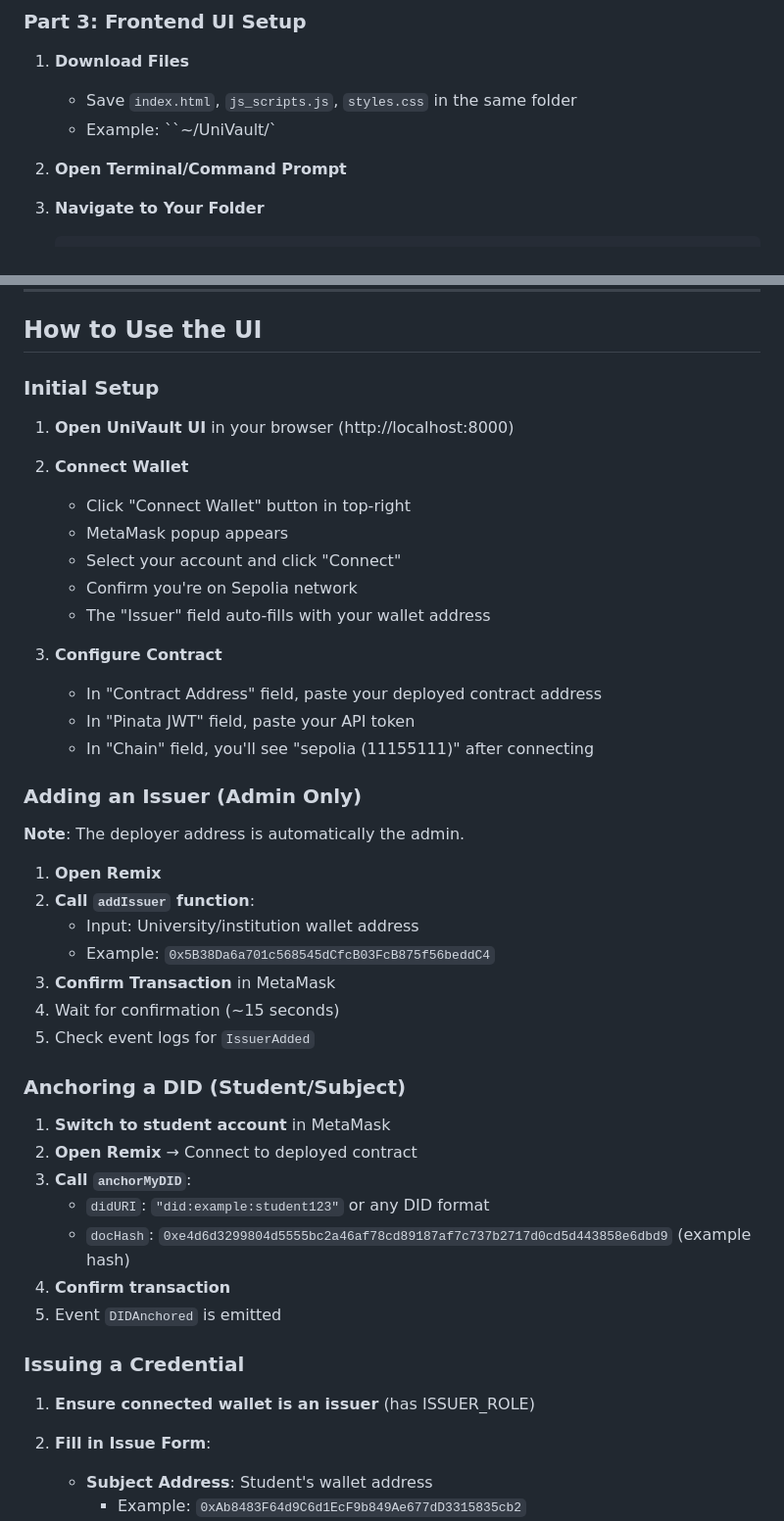
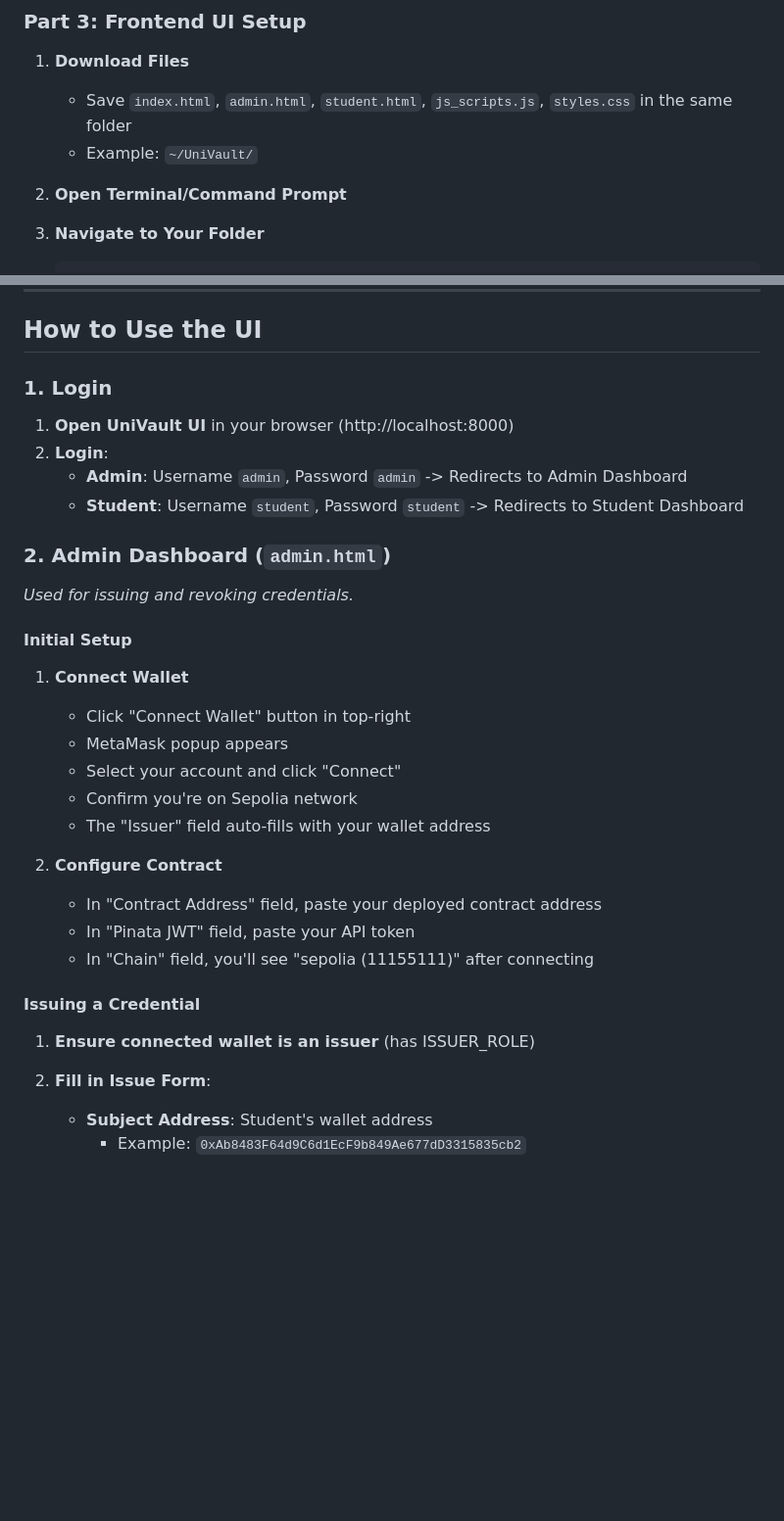
Before and after one commit to karankamboj/UniVault, a Markdown page: README.md, 2 parts joined by grey strips. Shown at 98% size. Drawn GitHub-style; blank space fills up the shorter version.

```diff
--- a/README.md
+++ b/README.md
@@ -155,8 +155,8 @@ You need test ETH to deploy contracts and pay for transactions. https://faucet.m
 ### Part 3: Frontend UI Setup
 
 1. **Download Files**
-   - Save `index.html`, `js_scripts.js`, `styles.css` in the same folder
-   - Example: ``~/UniVault/`
+   - Save `index.html`, `admin.html`, `student.html`, `js_scripts.js`, `styles.css` in the same folder
+   - Example: `~/UniVault/`
 
 2. **Open Terminal/Command Prompt**
 
@@ -193,48 +193,30 @@ You need test ETH to deploy contracts and pay for transactions. https://faucet.m
 
 ## How to Use the UI
 
-### Initial Setup
+### 1. Login
+1. **Open UniVault UI** in your browser (http://localhost:8000)
+2. **Login**:
+   - **Admin**: Username `admin`, Password `admin` -> Redirects to Admin Dashboard
+   - **Student**: Username `student`, Password `student` -> Redirects to Student Dashboard
 
-1. **Open UniVault UI** in your browser (http://localhost:8000)
+### 2. Admin Dashboard (`admin.html`)
+*Used for issuing and revoking credentials.*
 
-2. **Connect Wallet**
+#### Initial Setup
+1. **Connect Wallet**
    - Click "Connect Wallet" button in top-right
    - MetaMask popup appears
    - Select your account and click "Connect"
    - Confirm you're on Sepolia network
    - The "Issuer" field auto-fills with your wallet address
 
-3. **Configure Contract**
+2. **Configure Contract**
    - In "Contract Address" field, paste your deployed contract address
    - In "Pinata JWT" field, paste your API token
    - In "Chain" field, you'll see "sepolia (11155111)" after connecting
 
-### Adding an Issuer (Admin Only)
-
-**Note**: The deployer address is automatically the admin.
-
-1. **Open Remix**
-2. **Call `addIssuer` function**:
-   - Input: University/institution wallet address
-   - Example: `0x5B38Da6a701c568545dCfcB03FcB875f56beddC4`
-3. **Confirm Transaction** in MetaMask
-4. Wait for confirmation (~15 seconds)
-5. Check event logs for `IssuerAdded`
-
-### Anchoring a DID (Student/Subject)
-
-1. **Switch to student account** in MetaMask
-2. **Open Remix** → Connect to deployed contract
-3. **Call `anchorMyDID`**:
-   - `didURI`: `"did:example:student123"` or any DID format
-   - `docHash`: `0xe4d6d3299804d5555bc2a46af78cd89187af7c737b2717d0cd5d443858e6dbd9` (example hash)
-4. **Confirm transaction**
-5. Event `DIDAnchored` is emitted
-
-### Issuing a Credential
-
+#### Issuing a Credential
 1. **Ensure connected wallet is an issuer** (has ISSUER_ROLE)
-
 2. **Fill in Issue Form**:
    - **Subject Address**: Student's wallet address
      - Example: `0xAb8483F64d9C6d1EcF9b849Ae677dD3315835cb2`
```
Also changed, not shown: other parts of README.md (+34 -26 lines).
